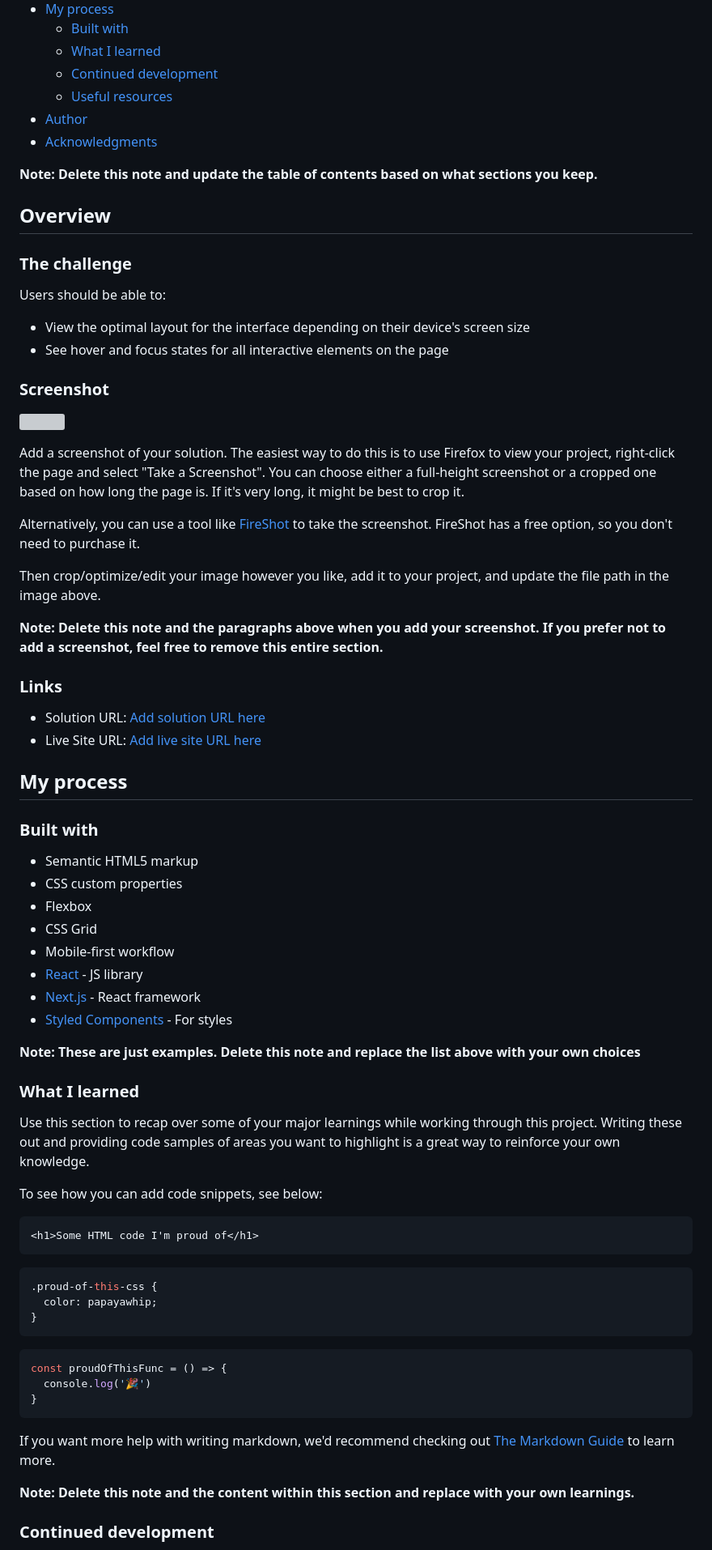
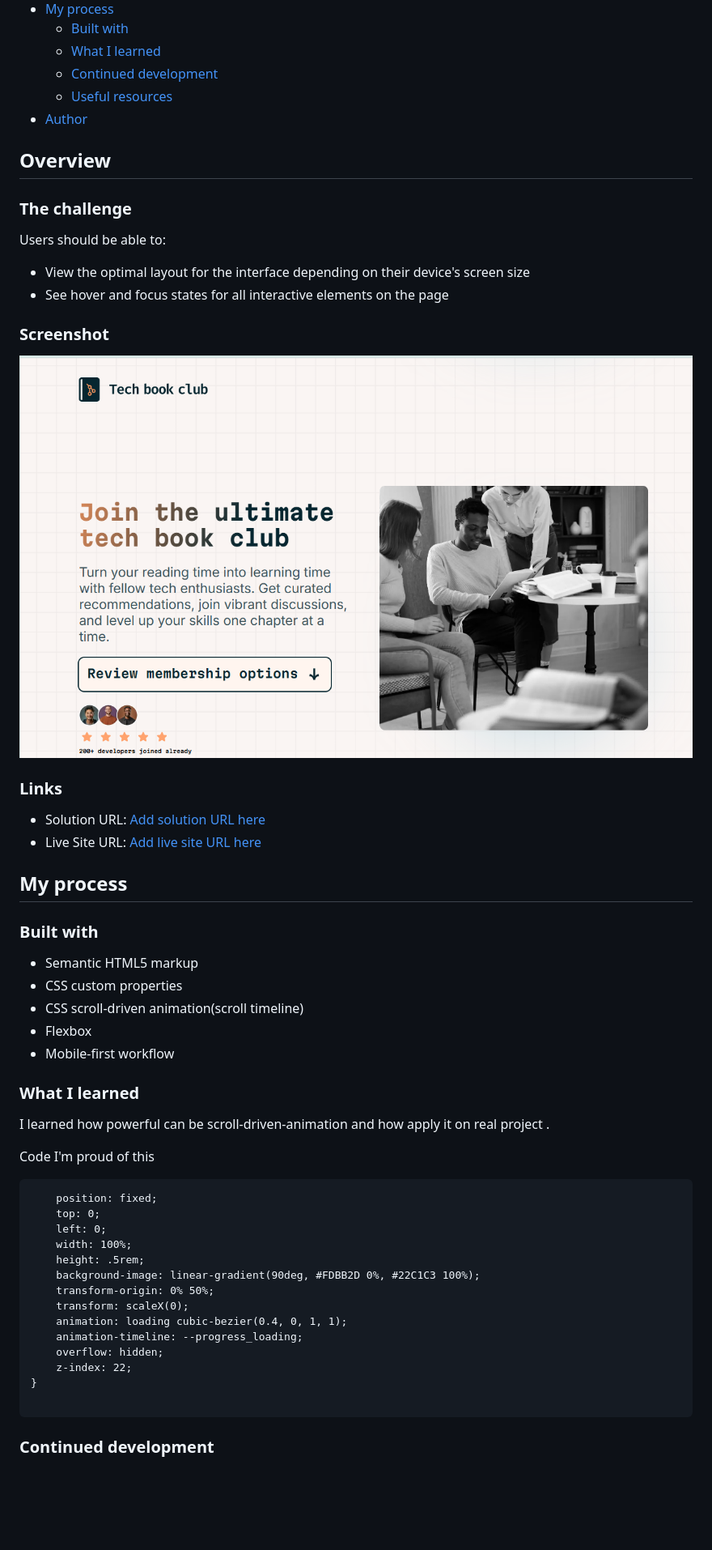
Before and after one commit to NgohBuilds/LandingPageStore, a Markdown page: README.md, the part around the change printed below. Shown: that part at 81% size. Drawn GitHub-style; pictures changed too: myPreview.png (added); blank space fills up the shorter version; grey boxes are pictures that could not be loaded.

Commit message:
Write README

````diff
--- a/README.md
+++ b/README.md
@@ -14,9 +14,6 @@ This is a solution to the [Tech book club landing page challenge on Frontend Men
   - [Continued development](#continued-development)
   - [Useful resources](#useful-resources)
 - [Author](#author)
-- [Acknowledgments](#acknowledgments)
-
-**Note: Delete this note and update the table of contents based on what sections you keep.**
 
 ## Overview
 
@@ -29,15 +26,7 @@ Users should be able to:
 
 ### Screenshot
 
-![](./screenshot.jpg)
-
-Add a screenshot of your solution. The easiest way to do this is to use Firefox to view your project, right-click the page and select "Take a Screenshot". You can choose either a full-height screenshot or a cropped one based on how long the page is. If it's very long, it might be best to crop it.
-
-Alternatively, you can use a tool like [FireShot](https://getfireshot.com/) to take the screenshot. FireShot has a free option, so you don't need to purchase it.
-
-Then crop/optimize/edit your image however you like, add it to your project, and update the file path in the image above.
-
-**Note: Delete this note and the paragraphs above when you add your screenshot. If you prefer not to add a screenshot, feel free to remove this entire section.**
+![Preview](./myPreview.png)
 
 ### Links
 
@@ -50,38 +39,32 @@ Then crop/optimize/edit your image however you like, add it to your project, and
 
 - Semantic HTML5 markup
 - CSS custom properties
+- CSS scroll-driven animation(scroll timeline)
 - Flexbox
-- CSS Grid
 - Mobile-first workflow
-- [React](https://reactjs.org/) - JS library
-- [Next.js](https://nextjs.org/) - React framework
-- [Styled Components](https://styled-components.com/) - For styles
-
-**Note: These are just examples. Delete this note and replace the list above with your own choices**
 
 ### What I learned
 
-Use this section to recap over some of your major learnings while working through this project. Writing these out and providing code samples of areas you want to highlight is a great way to reinforce your own knowledge.
+I learned how powerful can be scroll-driven-animation and how apply it on real project .
 
-To see how you can add code snippets, see below:
+Code I'm proud of this
 
-```html
-<h1>Some HTML code I'm proud of</h1>
+```#progress_bar{
+    position: fixed;
+    top: 0;
+    left: 0;
+    width: 100%;
+    height: .5rem;
+    background-image: linear-gradient(90deg, #FDBB2D 0%, #22C1C3 100%);
+    transform-origin: 0% 50%;
+    transform: scaleX(0);
+    animation: loading cubic-bezier(0.4, 0, 1, 1);
+    animation-timeline: --progress_loading;
+    overflow: hidden;
+    z-index: 22;
+}
+
 ```
-```css
-.proud-of-this-css {
-  color: papayawhip;
-}
-```
-```js
-const proudOfThisFunc = () => {
-  console.log('🎉')
-}
-```
-
-If you want more help with writing markdown, we'd recommend checking out [The Markdown Guide](https://www.markdownguide.org/) to learn more.
-
-**Note: Delete this note and the content within this section and replace with your own learnings.**
 
 ### Continued development
 
````
Also changed, not shown: other parts of README.md (+5 -18 lines).
